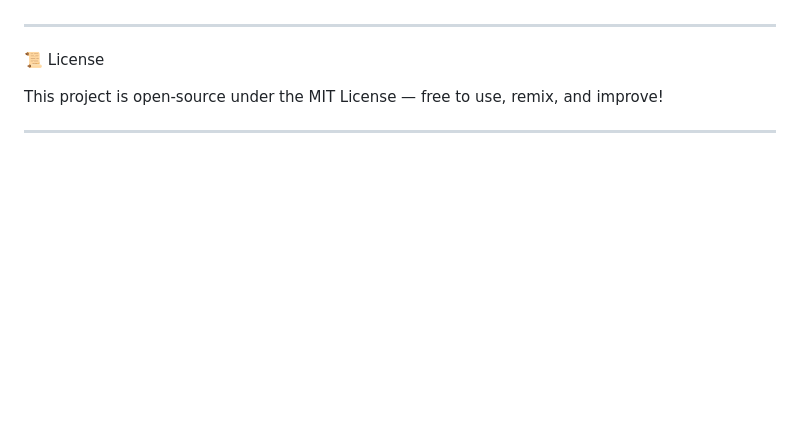
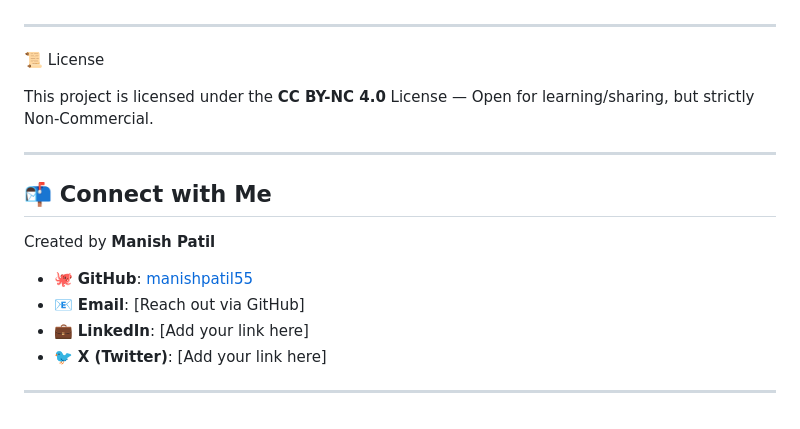
Before and after one commit to manishpatil55/drug-detect-plus, a Markdown page: README.md, the part around the change. Rendered like a GitHub page; blank space fills up the shorter version.

Commit message:
Docs: Add 'Connect with Me' section and update License info

```diff
--- a/README.md
+++ b/README.md
@@ -114,6 +114,17 @@ Type-safe, scroll-aware, and built with minimal JS for performance.
 
 📜 License
 
-This project is open-source under the MIT License — free to use, remix, and improve!
+This project is licensed under the **CC BY-NC 4.0** License — Open for learning/sharing, but strictly Non-Commercial.
 
 ---
+
+## 📬 Connect with Me
+
+Created by **Manish Patil**
+
+- 🐙 **GitHub**: [manishpatil55](https://github.com/manishpatil55)
+- 📧 **Email**: [Reach out via GitHub]
+- 💼 **LinkedIn**: [Add your link here]
+- 🐦 **X (Twitter)**: [Add your link here]
+
+---
```
